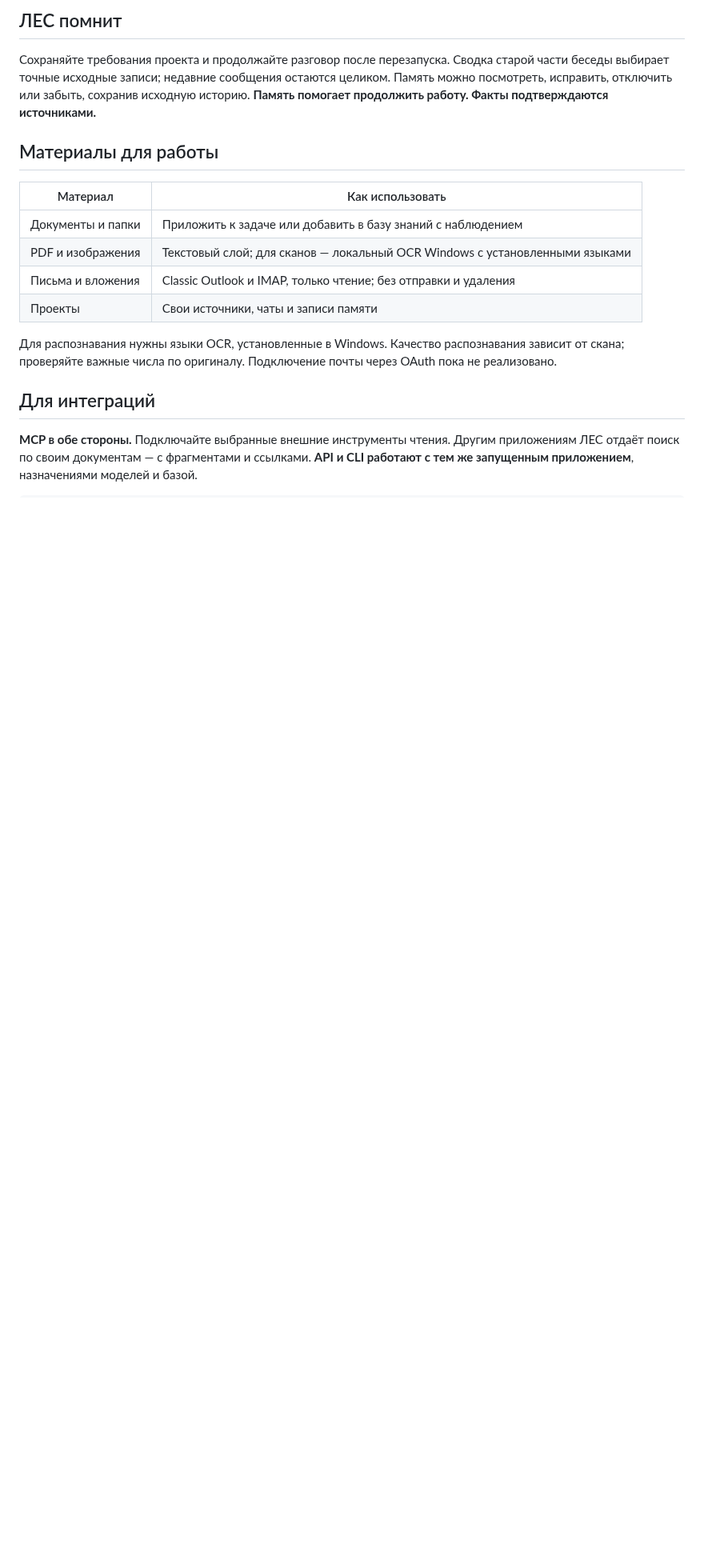
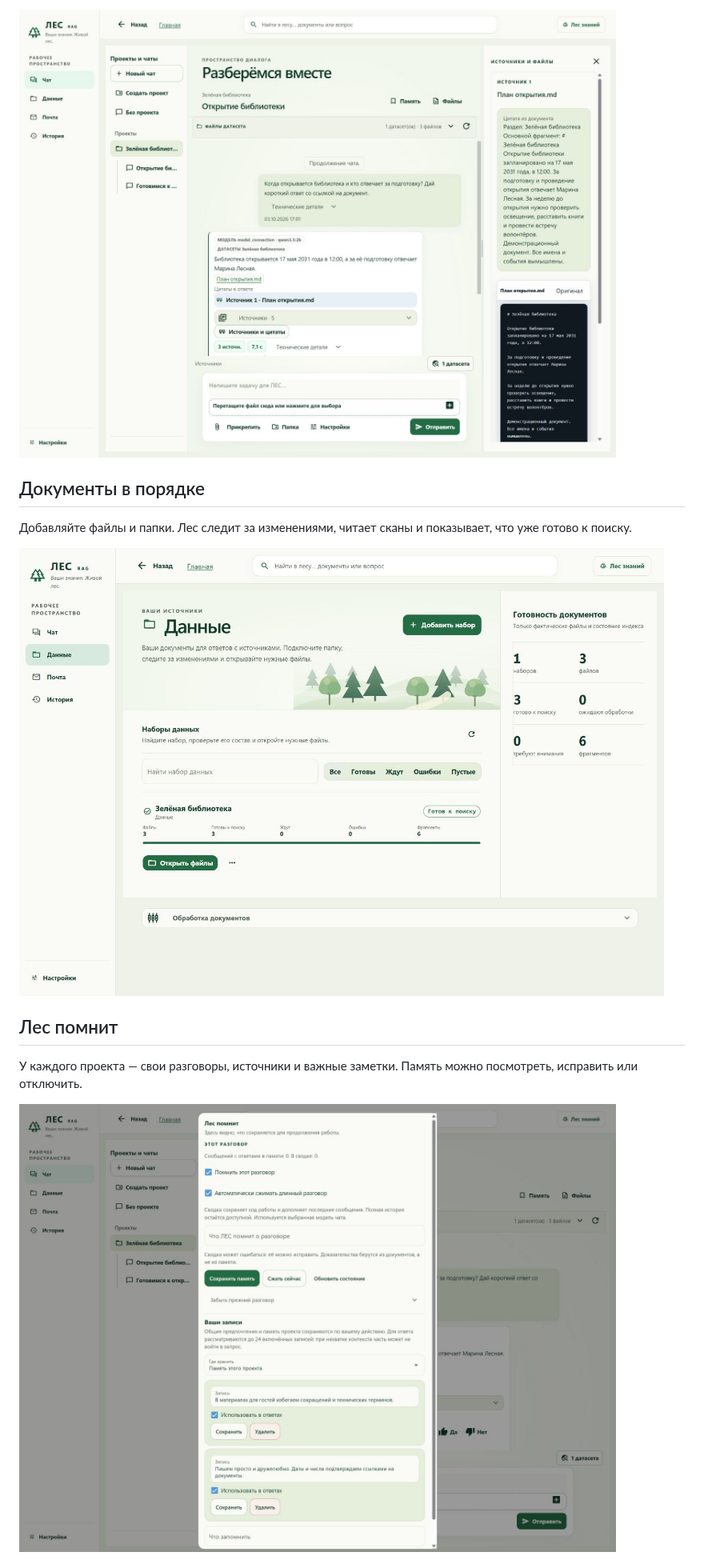
Before and after one commit to proovcme/LES, a Markdown page: README.md, the part around one of its changes. Shown at 80% size. Drawn GitHub-style; pictures changed too: assets/screenshots/documents.jpg (added), assets/screenshots/memory.jpg (added), assets/screenshots/sources.jpg (added); blank space fills up the shorter version.

Commit message:
Show the product with six screenshots and concise onboarding [skip ci]

```diff
--- a/README.md
+++ b/README.md
@@ -49,26 +24,16 @@ Python и Qdrant входят в установку. ЛЕС обнаружива
 
-## ЛЕС помнит
+![Источник рядом с ответом](assets/screenshots/sources.jpg)
 
-Сохраняйте требования проекта и продолжайте разговор после перезапуска. Сводка старой части
-беседы выбирает точные исходные записи; недавние сообщения остаются целиком.
-Память можно посмотреть, исправить, отключить или забыть, сохранив исходную историю.
-**Память помогает продолжить работу. Факты подтверждаются источниками.**
+## Документы в порядке
 
-## Материалы для работы
+Добавляйте файлы и папки. Лес следит за изменениями, читает сканы и показывает, что уже готово к поиску.
 
-| Материал | Как использовать |
-|---|---|
-| Документы и папки | Приложить к задаче или добавить в базу знаний с наблюдением |
-| PDF и изображения | Текстовый слой; для сканов — локальный OCR Windows с установленными языками |
-| Письма и вложения | Classic Outlook и IMAP, только чтение; без отправки и удаления |
-| Проекты | Свои источники, чаты и записи памяти |
+![Набор документов](assets/screenshots/documents.jpg)
 
-Для распознавания нужны языки OCR, установленные в Windows. Качество распознавания зависит
-от скана; проверяйте важные числа по оригиналу. Подключение почты через OAuth пока не реализовано.
+## Лес помнит
 
-## Для интеграций
+У каждого проекта — свои разговоры, источники и важные заметки. Память можно посмотреть,
+исправить или отключить.
 
-**MCP в обе стороны.** Подключайте выбранные внешние инструменты чтения. Другим приложениям
-ЛЕС отдаёт поиск по своим документам — с фрагментами и ссылками.
-**API и CLI работают с тем же запущенным приложением**, назначениями моделей и базой.
+![Память проекта](assets/screenshots/memory.jpg)
 
```
Also changed, not shown: other parts of README.md (+21 -64 lines), assets/screenshots/chat.jpg (added), assets/screenshots/forest.jpg (added), assets/screenshots/models.jpg (added).
